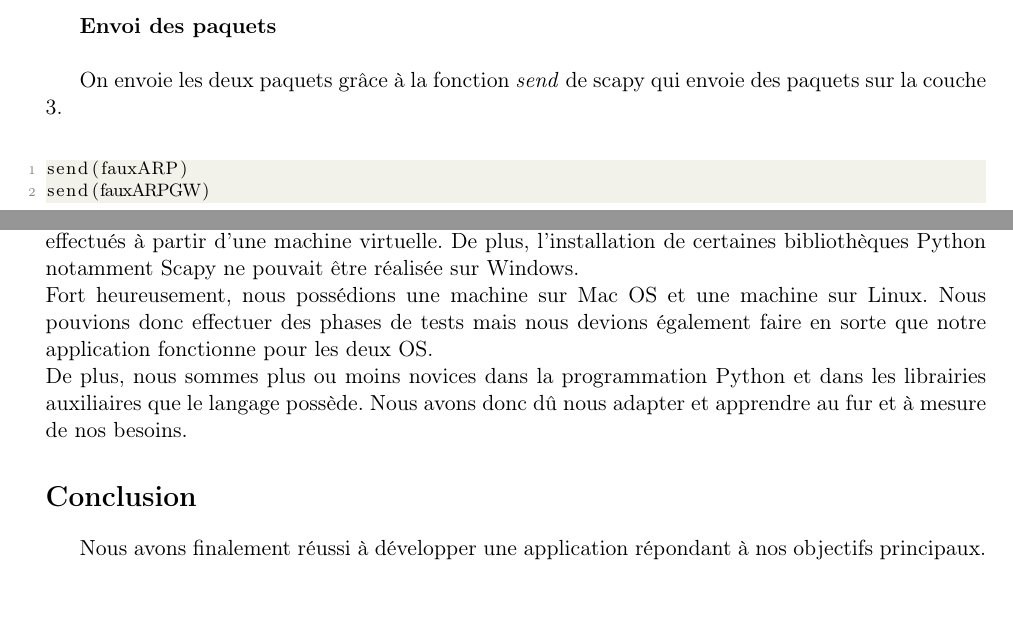
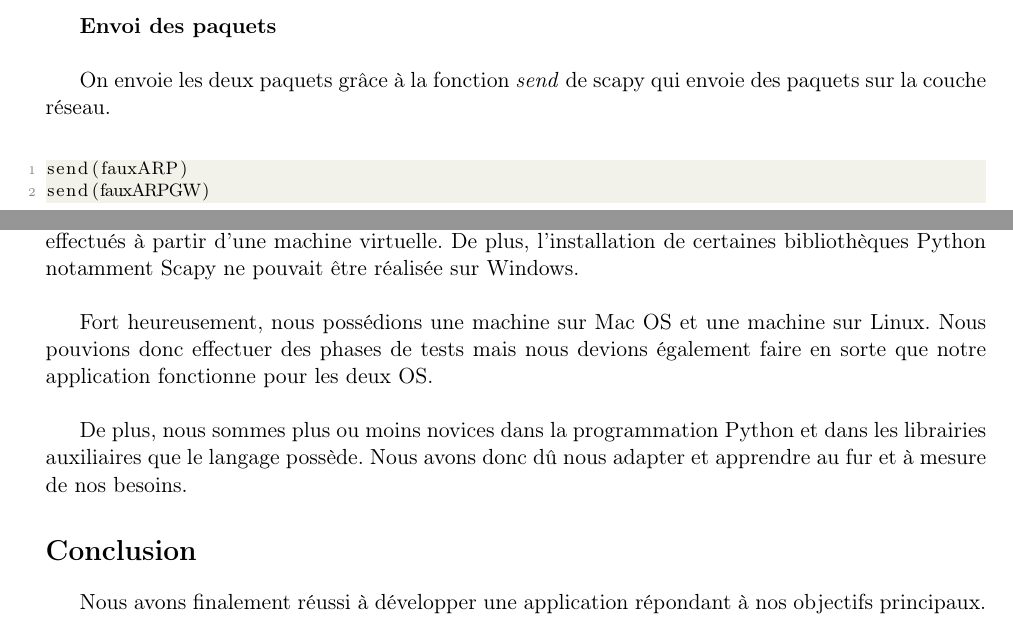
Before and after one commit to AmandineF/ProjetSC, a LaTeX document (Rapport/brulerie.tex): two parts of pages 7 and 18 of 19, joined at a grey line, cut so that both start at the same text, the shorter picture padded with empty space. Compiled offline with pdfLaTeX.

Commit message:
Rajout intro et conclu sommaire

```diff
--- a/Rapport/brulerie.tex
+++ b/Rapport/brulerie.tex
@@ -122,7 +122,7 @@ On crée les deux faux paquets : le premier pour se faire passer pour la gateway
 
 \textbf{Envoi des paquets}~\\
 
-On envoie les deux paquets grâce à la fonction \textit{send} de scapy qui envoie des paquets sur la couche 3.~\\
+On envoie les deux paquets grâce à la fonction \textit{send} de scapy qui envoie des paquets sur la couche réseau.~\\
 \lstinputlisting[caption=Envoi des paquets]{./Codes/couper2.py}
 
 \textbf{Sniff}~\\
@@ -340,10 +341,13 @@ D'autres fonctionnalités telles que le crack de clé WEP et WPA que nous avons
 
 \subsection{Problèmes rencontrés}
 Lors du développement de notre application, nous nous sommes confrontés à plusieurs complications. Tout d'abord, nous utilisions tous les trois des systèmes d'exploitation différents ce qui posait quelques difficultés dans les phases de tests dans la mesure où les tests ne pouvaient pas être effectués à partir d'une machine virtuelle. De plus, l'installation de certaines bibliothèques Python notamment Scapy ne pouvait être réalisée sur Windows.~\\
+
 Fort heureusement, nous possédions une machine sur Mac OS et une machine sur Linux. Nous pouvions donc effectuer des phases de tests mais nous devions également faire en sorte que notre application fonctionne pour les deux OS.~\\
+
 De plus, nous sommes plus ou moins novices dans la programmation Python et dans les librairies auxiliaires que le langage possède. Nous avons donc dû nous adapter et apprendre au fur et à mesure de nos besoins.
 
-\section*{Conclusion}
+\section*{Conclusion \markboth{CONCLUSION}{}}
+\addcontentsline{toc}{section}{Conclusion}
 Nous avons finalement réussi à développer une application répondant à nos objectifs principaux. Nous pouvons ainsi, par le biais de celle-ci, obtenir l'ensemble des ordinateurs connectés à un réseau et effectuer des attaques de coupure de connexion ou bien d'écoute du réseau. Nous avons également la possibilité de se défendre contre notre propre application. Ce projet nous a avant tout permis de découvrir les faiblesses au niveau de la sécurité du réseau et d'implémenter des attaques de type Man In The Middle afin d'exploiter ces faiblesses. Il nous a notamment permis de consolider notre connaissance du langage Python et notre faculté à travailler en groupe. Cette expérience enrichissante nous a familiarisé à de nouveau outils de développement mais nous a aussi sensibilisé à la sécurité des réseaux.
 
 \newpage
```
Also changed, not shown: Rapport/brulerie.pdf, Rapport/brulerie.tex (7 more changed lines), 6 other files.
